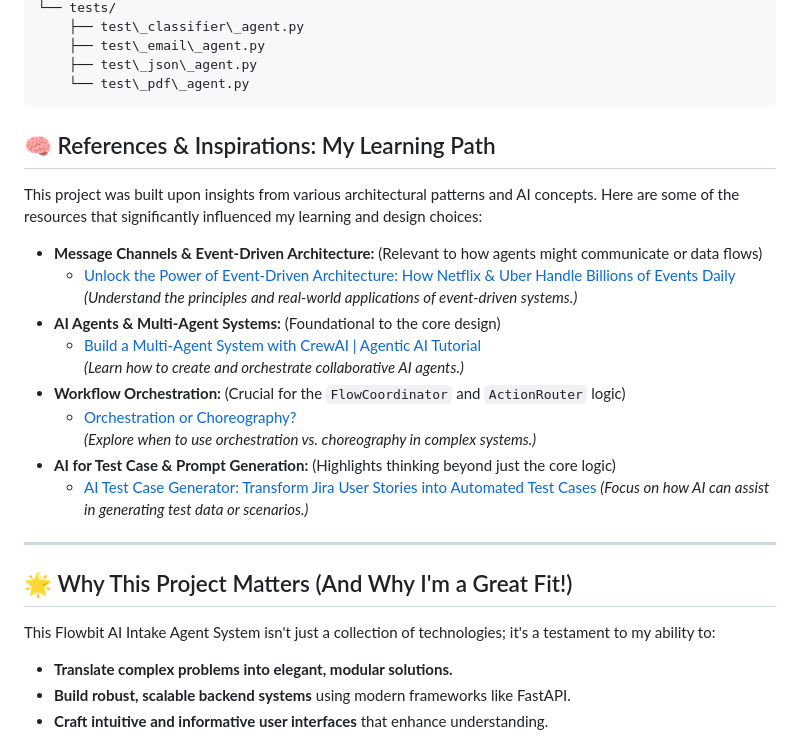
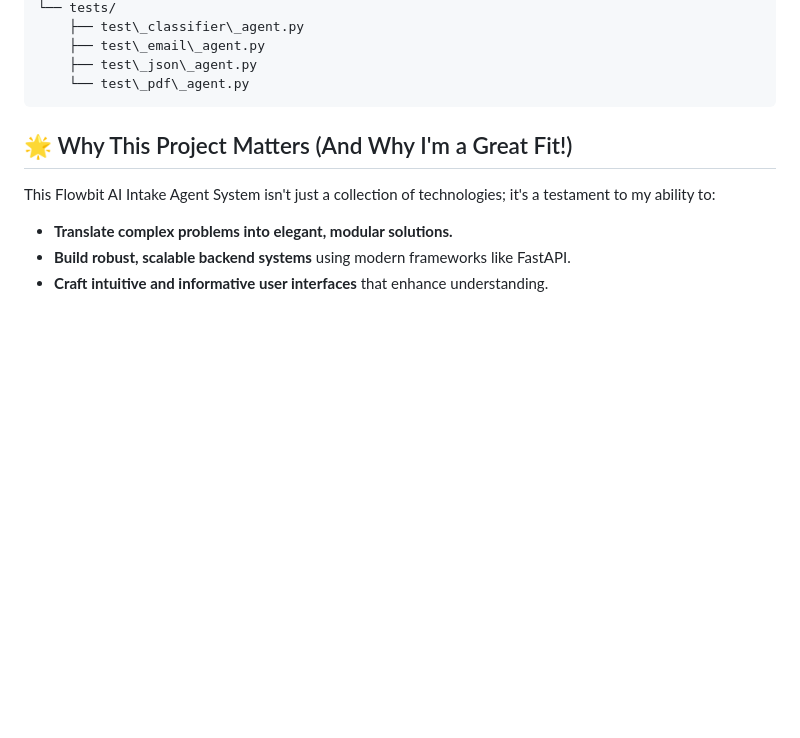
Before and after one commit to rprakashdass/multiformat-ai-intake-system, a Markdown page: README.md, the part around the change printed below. Rendered like a GitHub page; blank space fills up the shorter version.

````diff
--- a/README.md
+++ b/README.md
@@ -359,25 +385,6 @@ MultiFormat AI Intake Agent System/
     └── test\_pdf\_agent.py
 ```
 
-
-## 🧠 References & Inspirations: My Learning Path
-
-This project was built upon insights from various architectural patterns and AI concepts. Here are some of the resources that significantly influenced my learning and design choices:
-
-* **Message Channels & Event-Driven Architecture:** (Relevant to how agents might communicate or data flows)
-    * [Unlock the Power of Event-Driven Architecture: How Netflix & Uber Handle Billions of Events Daily](https://www.youtube.com/watch?v=hrvx8Nv9eQA)
-      *(Understand the principles and real-world applications of event-driven systems.)*
-* **AI Agents & Multi-Agent Systems:** (Foundational to the core design)
-    * [Build a Multi-Agent System with CrewAI | Agentic AI Tutorial](https://www.youtube.com/watch?v=qsrl2DHYi1Y)
-      *(Learn how to create and orchestrate collaborative AI agents.)*
-* **Workflow Orchestration:** (Crucial for the `FlowCoordinator` and `ActionRouter` logic)
-    * [Orchestration or Choreography?](https://www.youtube.com/watch?v=RQMRXAGxLiw)
-      *(Explore when to use orchestration vs. choreography in complex systems.)*
-* **AI for Test Case & Prompt Generation:** (Highlights thinking beyond just the core logic)
-    * [AI Test Case Generator: Transform Jira User Stories into Automated Test Cases](https://www.youtube.com/watch?v=YX26b0MB4lA) *(Focus on how AI can assist in generating test data or scenarios.)*
-
------
-
 ## 🌟 Why This Project Matters (And Why I'm a Great Fit\!)
 
 This Flowbit AI Intake Agent System isn't just a collection of technologies; it's a testament to my ability to:
````
Also changed, not shown: other parts of README.md (+39 -13 lines).
